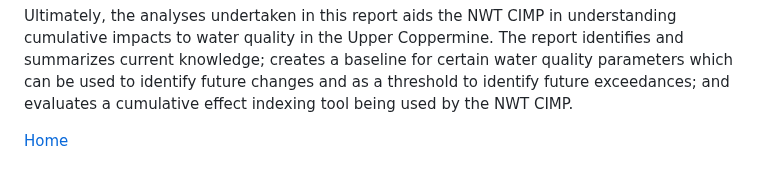
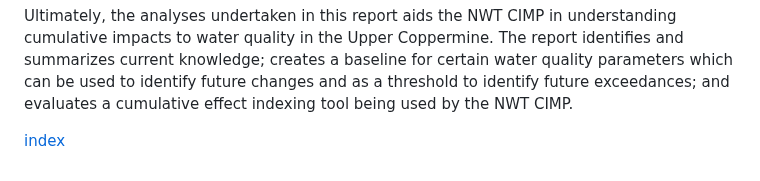
Before and after one commit to OrangeObsidian/MWS-Report, a Markdown page: execsum.md, the part around the change. Drawn GitHub-style.

```diff
--- a/execsum.md
+++ b/execsum.md
@@ -15,4 +15,4 @@ Finally, the third chapter details the results of an evaluation of the cumulativ
 
 Ultimately, the analyses undertaken in this report aids the NWT CIMP in understanding cumulative impacts to water quality in the Upper Coppermine. The report identifies and summarizes current knowledge; creates a baseline for certain water quality parameters which can be used to identify future changes and as a threshold to identify future exceedances; and evaluates a cumulative effect indexing tool being used by the NWT CIMP.
 
-[Home](home.md)
+[index](index.md)
```
